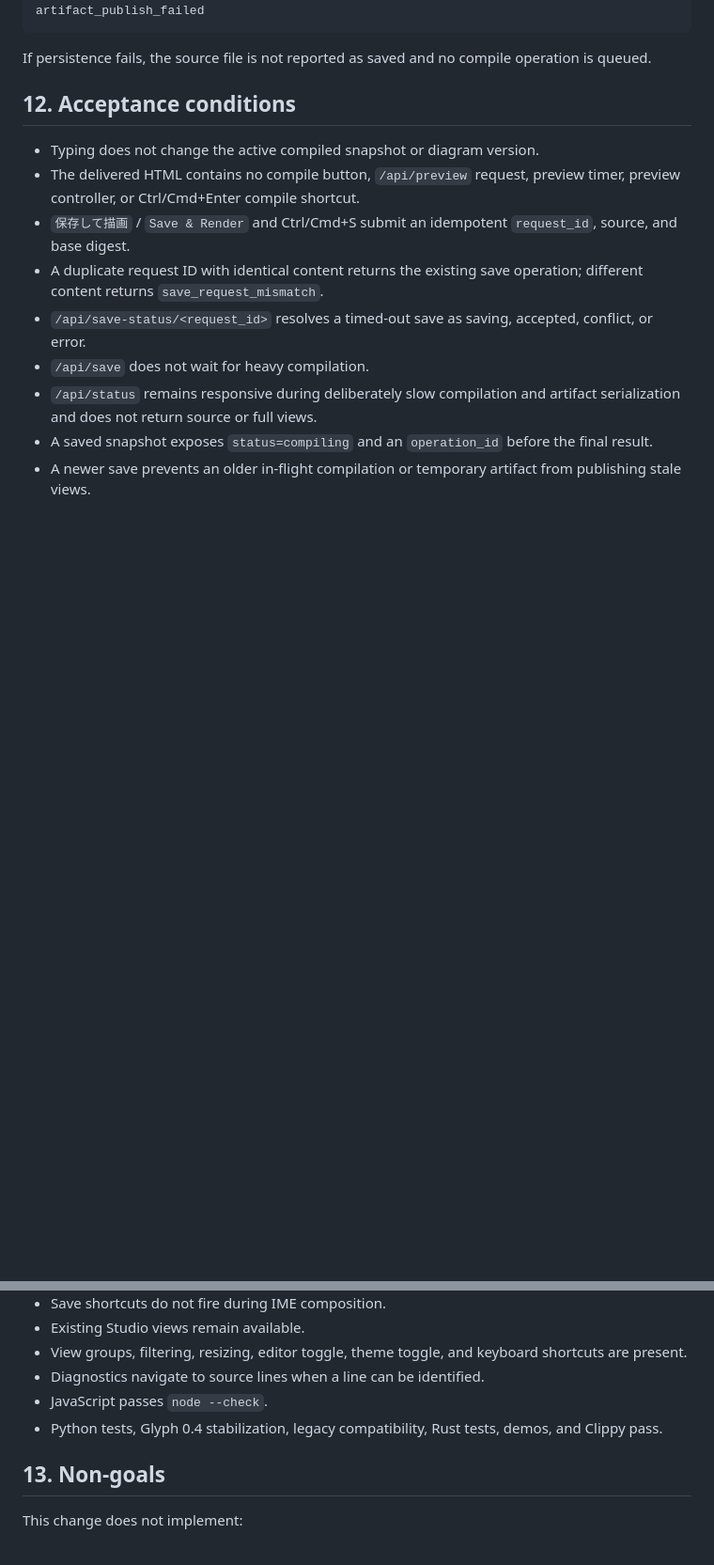
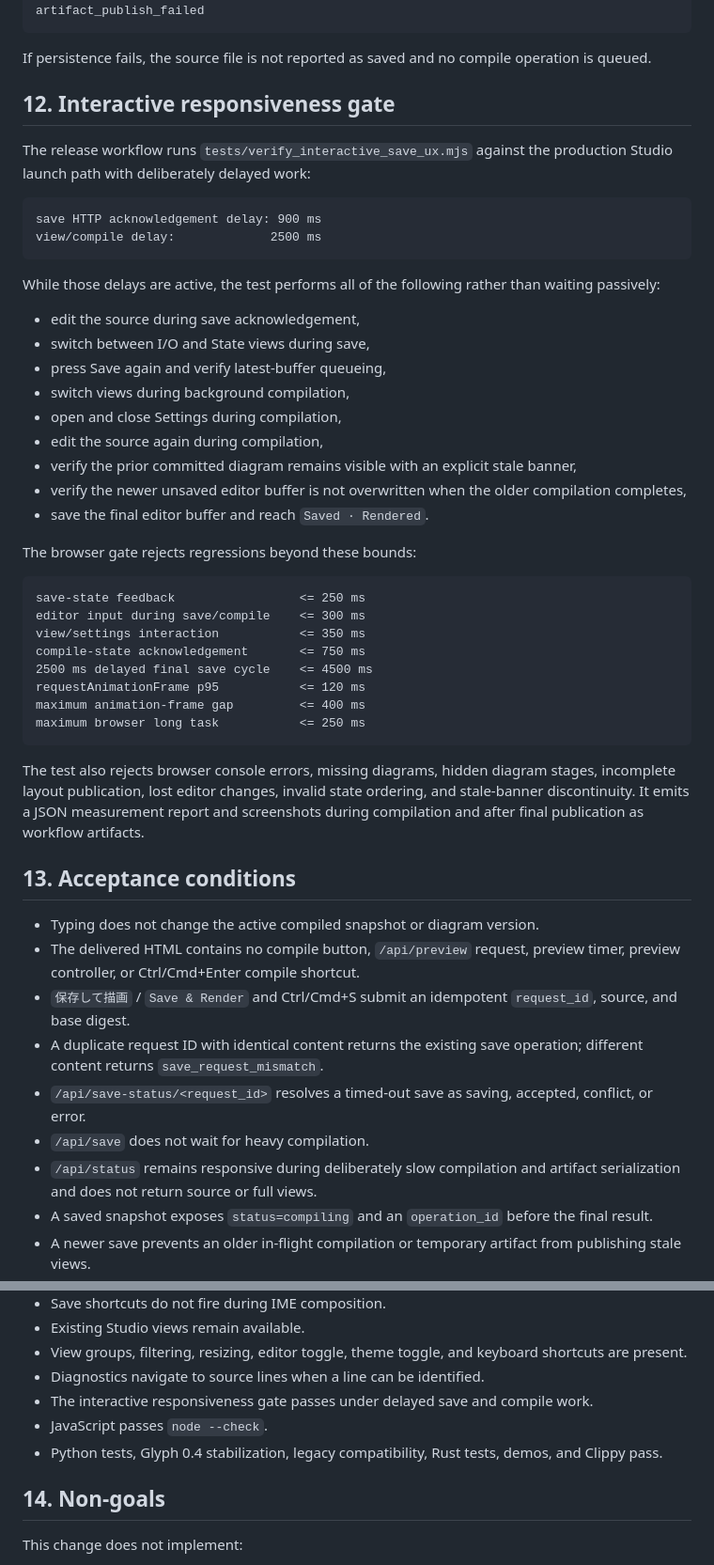
Before and after one commit to tai-calg/glyph-transpiler-rust, a Markdown page: docs/STUDIO_UX.md, 2 parts joined by grey strips. Shown at 94% size. Rendered like a GitHub page; blank space fills up the shorter version.

Commit message:
Document interactive responsiveness release gate

````diff
--- a/docs/STUDIO_UX.md
+++ b/docs/STUDIO_UX.md
@@ -345,7 +345,43 @@ artifact_publish_failed
 
 If persistence fails, the source file is not reported as saved and no compile operation is queued.
 
-## 12. Acceptance conditions
+## 12. Interactive responsiveness gate
+
+The release workflow runs `tests/verify_interactive_save_ux.mjs` against the production Studio launch path with deliberately delayed work:
+
+```text
+save HTTP acknowledgement delay: 900 ms
+view/compile delay:             2500 ms
+```
+
+While those delays are active, the test performs all of the following rather than waiting passively:
+
+- edit the source during save acknowledgement,
+- switch between I/O and State views during save,
+- press Save again and verify latest-buffer queueing,
+- switch views during background compilation,
+- open and close Settings during compilation,
+- edit the source again during compilation,
+- verify the prior committed diagram remains visible with an explicit stale banner,
+- verify the newer unsaved editor buffer is not overwritten when the older compilation completes,
+- save the final editor buffer and reach `Saved · Rendered`.
+
+The browser gate rejects regressions beyond these bounds:
+
+```text
+save-state feedback                 <= 250 ms
+editor input during save/compile    <= 300 ms
+view/settings interaction           <= 350 ms
+compile-state acknowledgement       <= 750 ms
+2500 ms delayed final save cycle    <= 4500 ms
+requestAnimationFrame p95           <= 120 ms
+maximum animation-frame gap         <= 400 ms
+maximum browser long task           <= 250 ms
+```
+
+The test also rejects browser console errors, missing diagrams, hidden diagram stages, incomplete layout publication, lost editor changes, invalid state ordering, and stale-banner discontinuity. It emits a JSON measurement report and screenshots during compilation and after final publication as workflow artifacts.
+
+## 13. Acceptance conditions
 
 - Typing does not change the active compiled snapshot or diagram version.
 - The delivered HTML contains no compile button, `/api/preview` request, preview timer, preview controller, or Ctrl/Cmd+Enter compile shortcut.
@@ -375,10 +411,11 @@ If persistence fails, the source file is not reported as saved and no compile op
 - Existing Studio views remain available.
 - View groups, filtering, resizing, editor toggle, theme toggle, and keyboard shortcuts are present.
 - Diagnostics navigate to source lines when a line can be identified.
+- The interactive responsiveness gate passes under delayed save and compile work.
 - JavaScript passes `node --check`.
 - Python tests, Glyph 0.4 stabilization, legacy compatibility, Rust tests, demos, and Clippy pass.
 
-## 13. Non-goals
+## 14. Non-goals
 
 This change does not implement:
 
````
